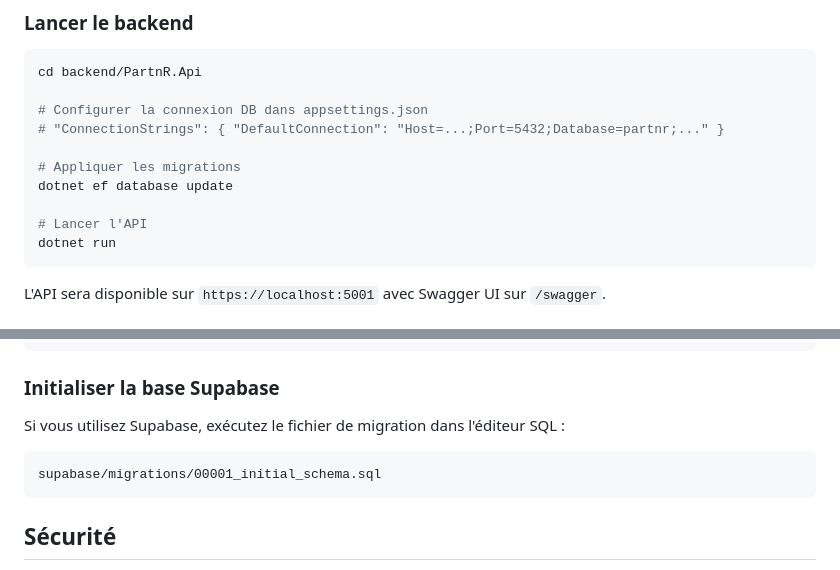
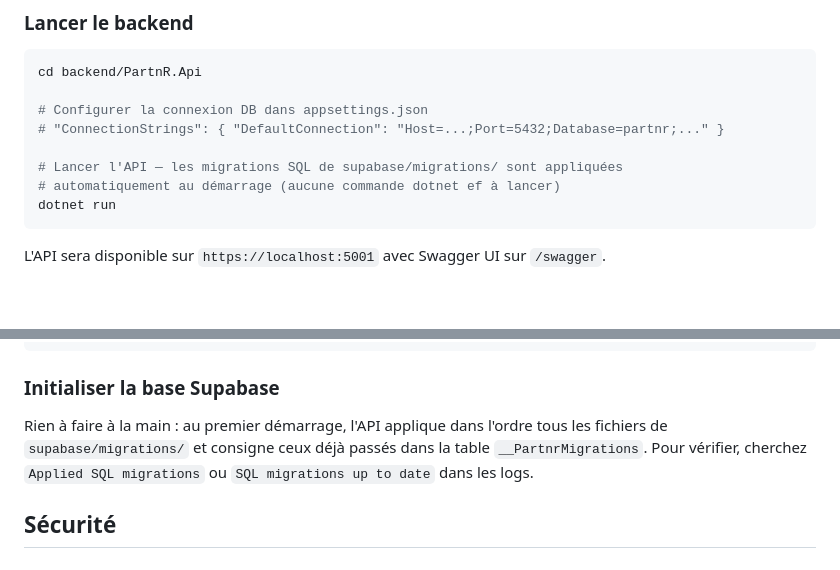
Before and after one commit to KhGhassen/PartnR, a Markdown page: README.md, 2 parts joined by grey strips. Drawn GitHub-style; blank space fills up the shorter version.

````diff
--- a/README.md
+++ b/README.md
@@ -204,10 +204,8 @@ cd backend/PartnR.Api
 # Configurer la connexion DB dans appsettings.json
 # "ConnectionStrings": { "DefaultConnection": "Host=...;Port=5432;Database=partnr;..." }
 
-# Appliquer les migrations
-dotnet ef database update
-
-# Lancer l'API
+# Lancer l'API — les migrations SQL de supabase/migrations/ sont appliquées
+# automatiquement au démarrage (aucune commande dotnet ef à lancer)
 dotnet run
 ```
 
@@ -259,11 +257,7 @@ npm test
 
 ### Initialiser la base Supabase
 
-Si vous utilisez Supabase, exécutez le fichier de migration dans l'éditeur SQL :
-
-```
-supabase/migrations/00001_initial_schema.sql
-```
+Rien à faire à la main : au premier démarrage, l'API applique dans l'ordre tous les fichiers de `supabase/migrations/` et consigne ceux déjà passés dans la table `__PartnrMigrations`. Pour vérifier, cherchez `Applied SQL migrations` ou `SQL migrations up to date` dans les logs.
 
 ## Sécurité
 
````
Also changed, not shown: CLAUDE.md (+11 -8 lines).
